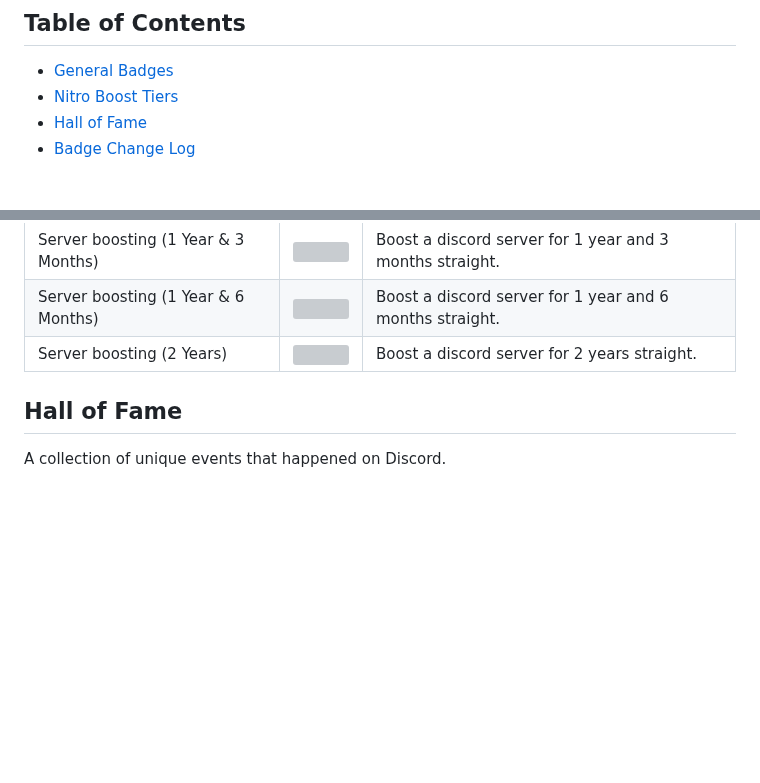
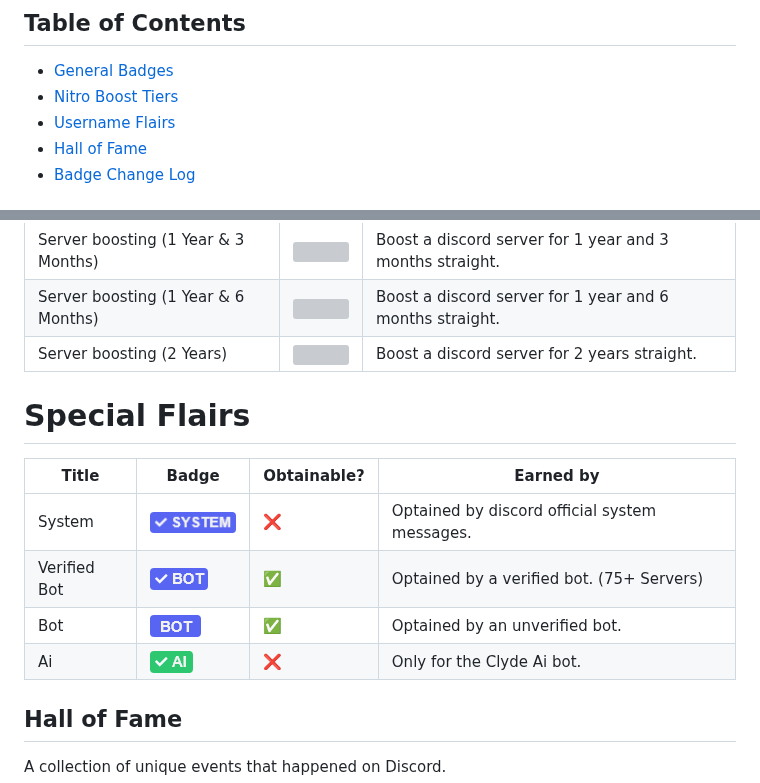
Before and after one commit to mezotv/discord-badges, a Markdown page: README.md, 2 parts joined by grey strips. Rendered like a GitHub page; pictures changed too: assets/special/Ai.png (added), assets/special/Bot.png (added), assets/special/System.png (added); blank space fills up the shorter version; grey boxes are pictures that could not be loaded.

Commit message:
add: special flairs
This closes #14

```diff
--- a/README.md
+++ b/README.md
@@ -8,6 +8,7 @@ Discord badges are epic-looking achievements to make your profile look cool. The
 
 - [General Badges](#general-badges)
 - [Nitro Boost Tiers](#nitro-boost-tiers)
+- [Username Flairs](#username-flairs)
 - [Hall of Fame](#hall-of-fame)
 - [Badge Change Log](#badge-change-log)
 
@@ -48,6 +49,18 @@ Server boosting (1 Year & 3 Months) | <img  src="/assets/boosts/discordboost7.sv
 Server boosting (1 Year & 6 Months) | <img  src="/assets/boosts/discordboost8.svg" href="https://discord.com/assets/c6d88d1d12afe03bdc4ebb747f8d196b.svg" > | Boost a discord server for 1 year and 6 months straight. |
 Server boosting (2 Years) | <img  src="/assets/boosts/discordboost9.svg" href="https://discord.com/assets/d96ed283b74de75692487b7499fb8d09.svg" > | Boost a discord server for 2 years straight. |
 
+# Special Flairs
+
+| Title | Badge | Obtainable? | Earned by |
+| --- | --- | --- | --- |
+System | <img  src="/assets/special/System.png" /> | ❌ | Optained by discord official system messages. |
+Verified Bot | <img  src="/assets/special/Verified-Bot.png" /> | ✅ | Optained by a verified bot. (75+ Servers) |
+Bot | <img  src="/assets/special/Bot.png" /> | ✅ | Optained by an unverified bot. |
+Ai | <img  src="/assets/special/Ai.png" /> | ❌ | Only for the Clyde Ai bot. |
+
+
+
+
 ## Hall of Fame
 
 A collection of unique events that happened on Discord.
```
